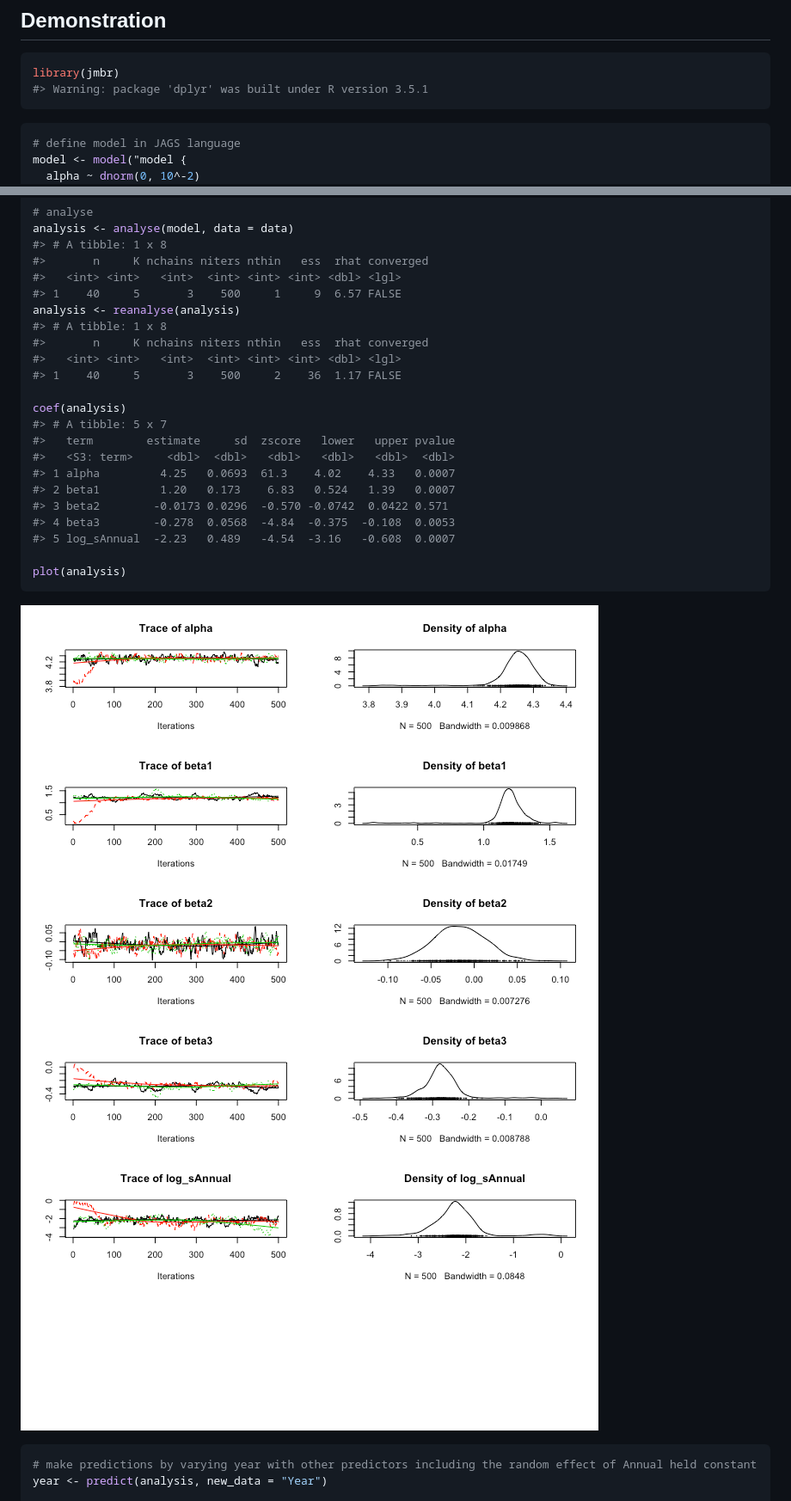
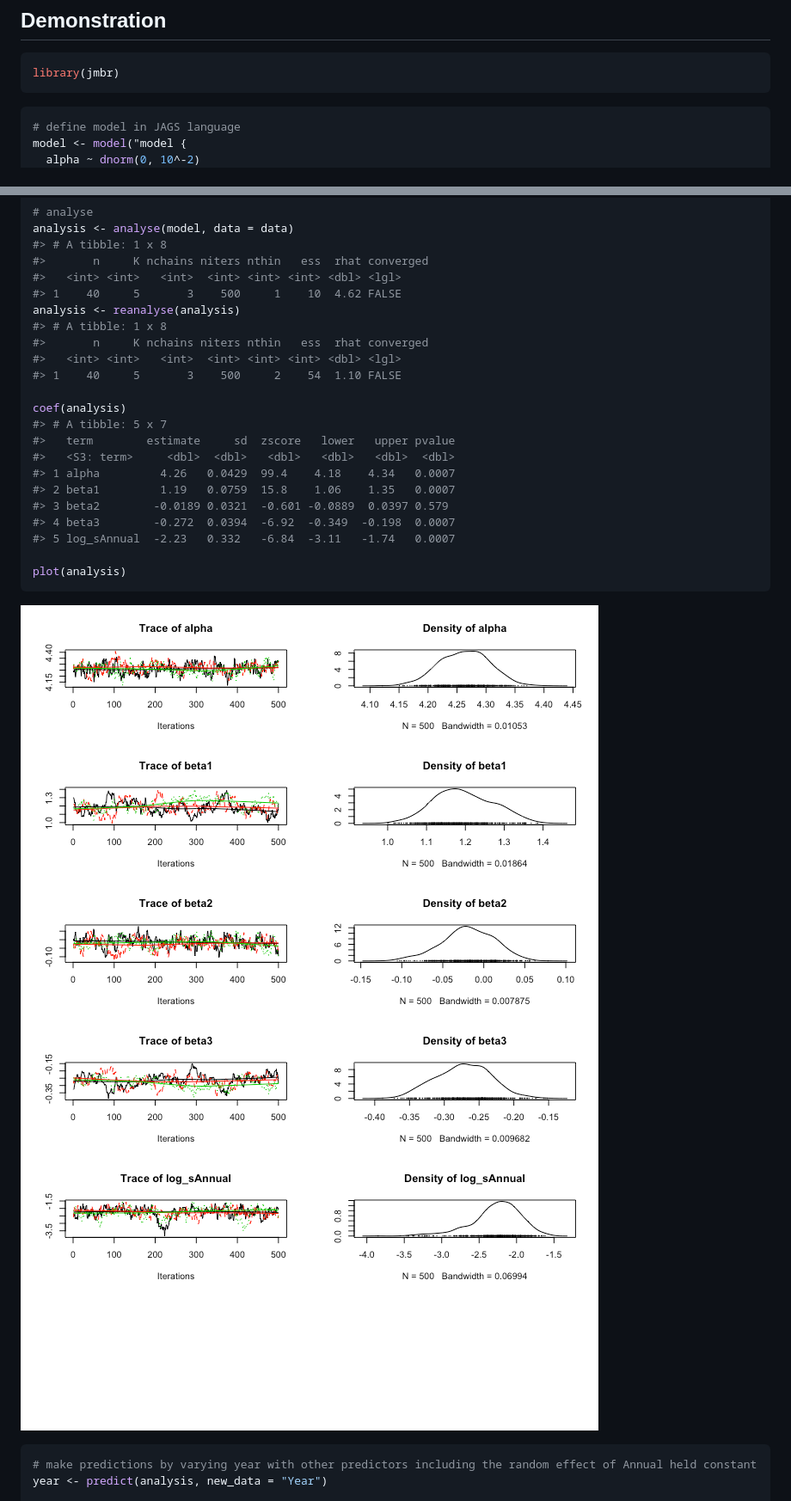
Before and after one commit to poissonconsulting/jmbr, a Markdown page: README.md, 2 parts joined by grey strips. Shown: that part at 86% size. Drawn GitHub-style; pictures changed too: tools/README-unnamed-chunk-3-1.png, tools/README-unnamed-chunk-3-2.png.

````diff
--- a/README.md
+++ b/README.md
@@ -23,7 +23,6 @@ of packages.
 
 ``` r
 library(jmbr)
-#> Warning: package 'dplyr' was built under R version 3.5.1
 ```
 
 ``` r
@@ -69,22 +68,22 @@ analysis <- analyse(model, data = data)
 #> # A tibble: 1 x 8
 #>       n     K nchains niters nthin   ess  rhat converged
 #>   <int> <int>   <int>  <int> <int> <int> <dbl> <lgl>
-#> 1    40     5       3    500     1     9  6.57 FALSE
+#> 1    40     5       3    500     1    10  4.62 FALSE
 analysis <- reanalyse(analysis)
 #> # A tibble: 1 x 8
 #>       n     K nchains niters nthin   ess  rhat converged
 #>   <int> <int>   <int>  <int> <int> <int> <dbl> <lgl>
-#> 1    40     5       3    500     2    36  1.17 FALSE
+#> 1    40     5       3    500     2    54  1.10 FALSE
 
 coef(analysis)
 #> # A tibble: 5 x 7
 #>   term        estimate     sd  zscore   lower   upper pvalue
 #>   <S3: term>     <dbl>  <dbl>   <dbl>   <dbl>   <dbl>  <dbl>
-#> 1 alpha         4.25   0.0693  61.3    4.02    4.33   0.0007
-#> 2 beta1         1.20   0.173    6.83   0.524   1.39   0.0007
-#> 3 beta2        -0.0173 0.0296  -0.570 -0.0742  0.0422 0.571
-#> 4 beta3        -0.278  0.0568  -4.84  -0.375  -0.108  0.0053
-#> 5 log_sAnnual  -2.23   0.489   -4.54  -3.16   -0.608  0.0007
+#> 1 alpha         4.26   0.0429  99.4    4.18    4.34   0.0007
+#> 2 beta1         1.19   0.0759  15.8    1.06    1.35   0.0007
+#> 3 beta2        -0.0189 0.0321  -0.601 -0.0889  0.0397 0.579
+#> 4 beta3        -0.272  0.0394  -6.92  -0.349  -0.198  0.0007
+#> 5 log_sAnnual  -2.23   0.332   -6.84  -3.11   -1.74   0.0007
 
 plot(analysis)
 ```
````
Also changed, not shown: tools/README-unnamed-chunk-4-1.png.
